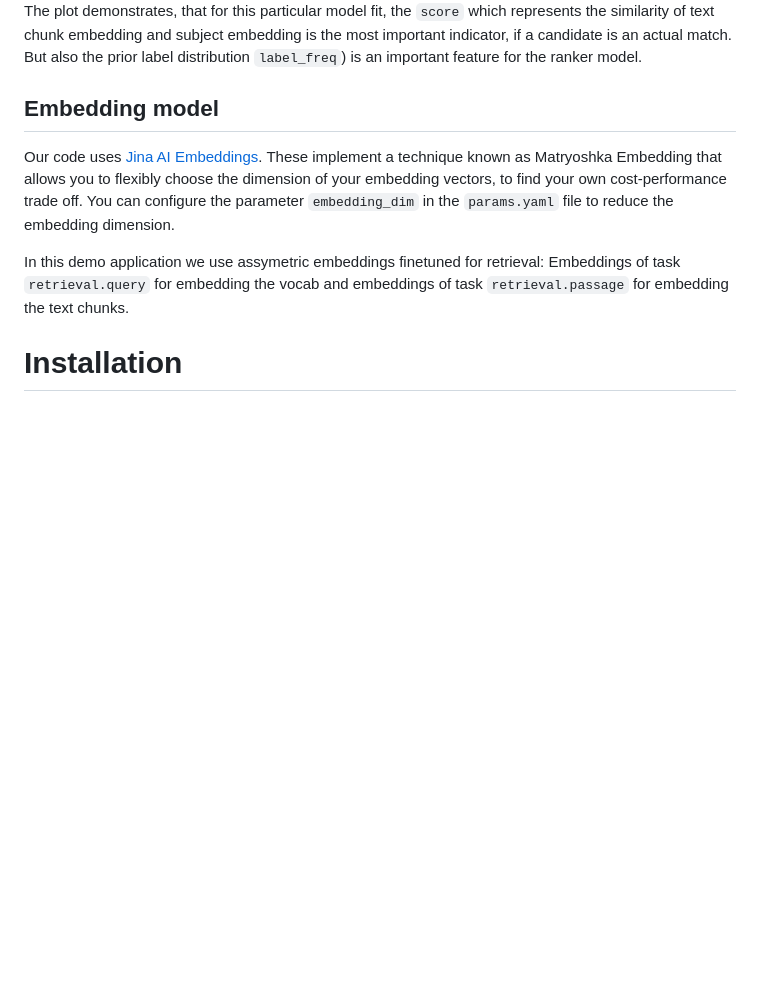
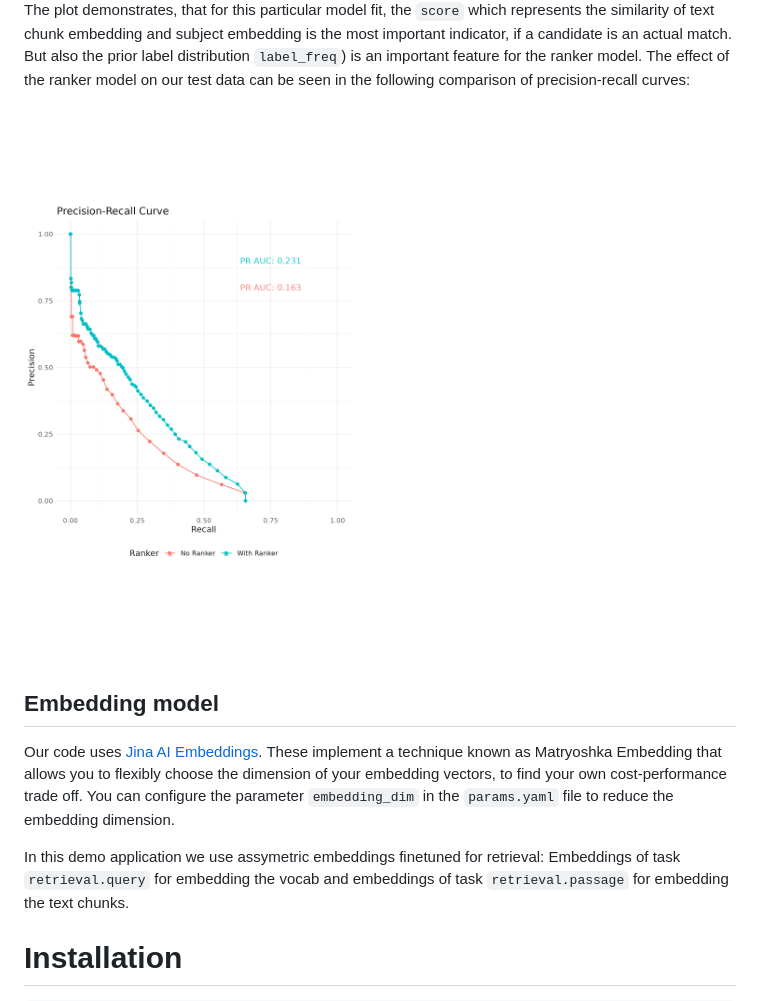
Before and after one commit to deutsche-nationalbibliothek/ebm4subjects, a Markdown page: README.md, the part around the change. Drawn GitHub-style; pictures changed too: ranker-no-ranker-pr-curve.png (added); blank space fills up the shorter version.

Commit message:
Add precision recall curves to demonstrate impact of ranker model

```diff
--- a/README.md
+++ b/README.md
@@ -76,6 +76,12 @@ The plot demonstrates, that for this particular model fit, the `score` which rep
 the similarity of text chunk embedding and subject embedding is the most important indicator,
 if a candidate is an actual match. But also the prior label distribution `label_freq`) is
 an important feature for the ranker model.
+The effect of the ranker model on our test data can be seen in the following
+comparison of precision-recall curves:
+
+<img src="ranker-no-ranker-pr-curve.png" als="Precision-Recall-Curve" with="600">
+
+
 
 ## Embedding model
 
```
